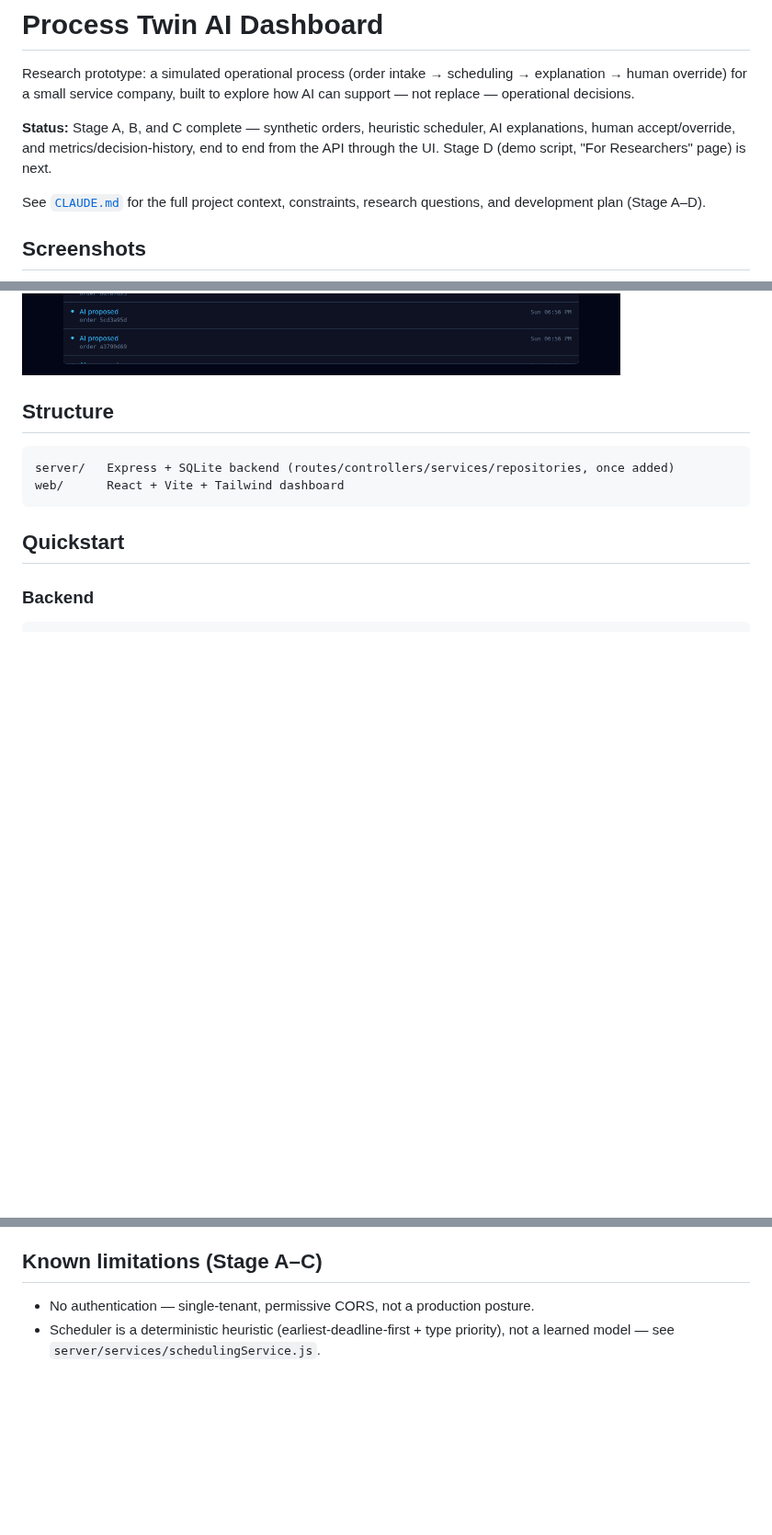
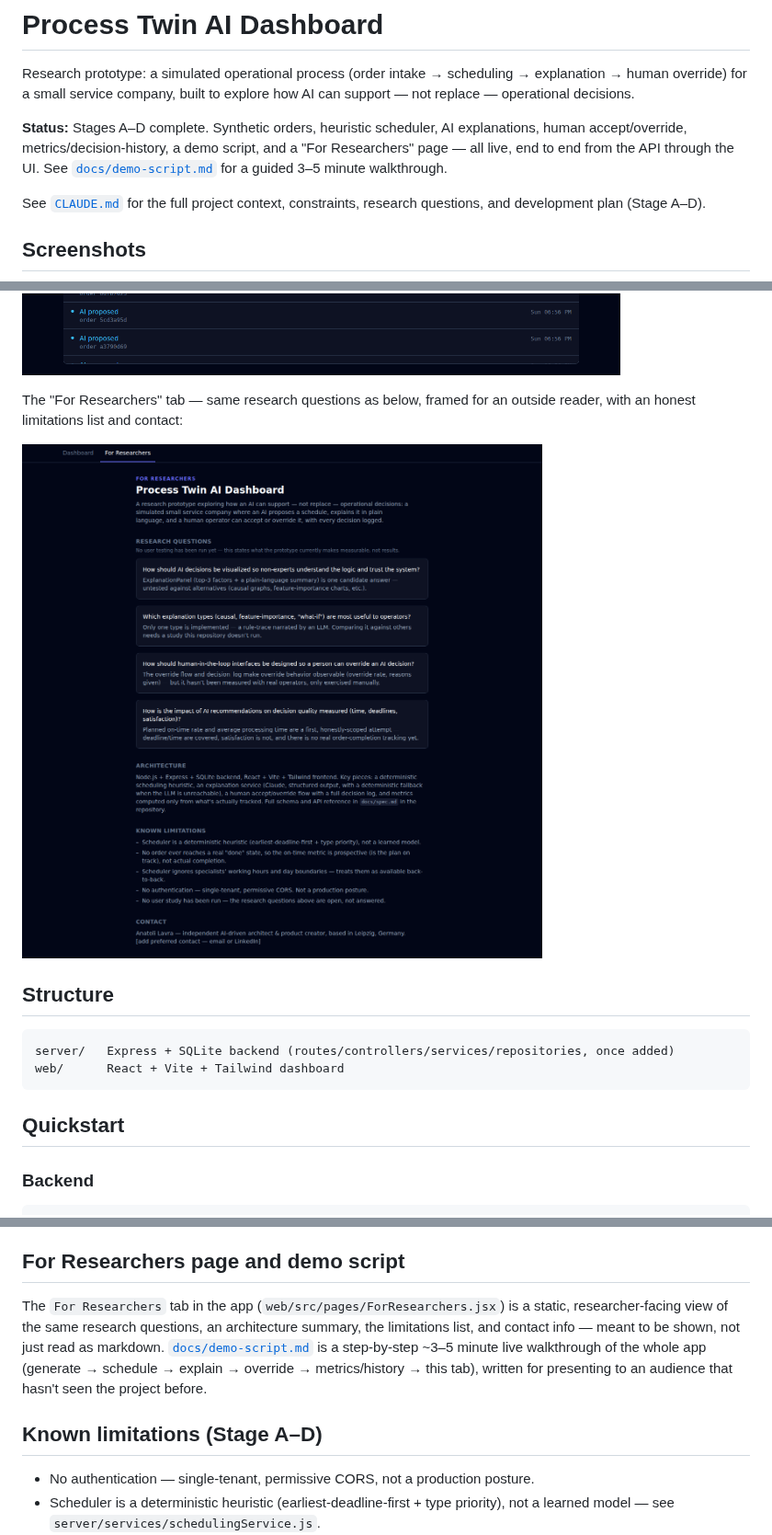
Before and after one commit to anatolilavra-droid/process-twin-ai-dashboard, a Markdown page: README.md, 3 parts joined by grey strips. Shown at 92% size. GitHub-like rendering; pictures changed too: docs/screenshots/for-researchers.png (added); blank space fills up the shorter version.

```diff
--- a/README.md
+++ b/README.md
@@ -2,7 +2,7 @@
 
 Research prototype: a simulated operational process (order intake → scheduling → explanation → human override) for a small service company, built to explore how AI can support — not replace — operational decisions.
 
-**Status:** Stage A, B, and C complete — synthetic orders, heuristic scheduler, AI explanations, human accept/override, and metrics/decision-history, end to end from the API through the UI. Stage D (demo script, "For Researchers" page) is next.
+**Status:** Stages A–D complete. Synthetic orders, heuristic scheduler, AI explanations, human accept/override, metrics/decision-history, a demo script, and a "For Researchers" page — all live, end to end from the API through the UI. See [`docs/demo-script.md`](docs/demo-script.md) for a guided 3–5 minute walkthrough.
 
 See [`CLAUDE.md`](./CLAUDE.md) for the full project context, constraints, research questions, and development plan (Stage A–D).
 
@@ -23,6 +23,10 @@ Overriding to a specialist whose type doesn't match the order's requirement —
 Metrics and decision history after a schedule run plus one accept and one override — note the metrics move (100% planned on-time, 10% override rate) and the history reads bottom-up as `AI proposed → Accepted` / `AI proposed → Overridden` with the operator's reason:
 
 ![Metrics tiles and decision history timeline](docs/screenshots/metrics-and-history.png)
+
+The "For Researchers" tab — same research questions as below, framed for an outside reader, with an honest limitations list and contact:
+
+![For Researchers page with research questions, architecture, and limitations](docs/screenshots/for-researchers.png)
 
 ## Structure
 
@@ -84,7 +88,11 @@ Requires `ANTHROPIC_API_KEY` in `server/.env`. Without it (or if the call fails
 
 `GET /api/metrics` returns three numbers, rendered as `MetricsPanel.jsx`: `plannedOnTimeRate`, `avgProcessingHours`, `overrideRate`. All three are `null` (never `0`) when there's no data yet, so an empty dashboard reads as "no data" rather than a misleading 0%. `plannedOnTimeRate` is named deliberately — it's whether the *current plan* meets each deadline, not whether work actually finished on time (see "Known limitations"). `HistoryTimeline.jsx` lists every `GET /api/decisions` entry, newest first, with the operator's reason where one was given.
 
-## Known limitations (Stage A–C)
+## For Researchers page and demo script
+
+The `For Researchers` tab in the app (`web/src/pages/ForResearchers.jsx`) is a static, researcher-facing view of the same research questions, an architecture summary, the limitations list, and contact info — meant to be shown, not just read as markdown. [`docs/demo-script.md`](docs/demo-script.md) is a step-by-step ~3–5 minute live walkthrough of the whole app (generate → schedule → explain → override → metrics/history → this tab), written for presenting to an audience that hasn't seen the project before.
+
+## Known limitations (Stage A–D)
 
 - No authentication — single-tenant, permissive CORS, not a production posture.
 - Scheduler is a deterministic heuristic (earliest-deadline-first + type priority), not a learned model — see `server/services/schedulingService.js`.
```
Also changed, not shown: CLAUDE.md (+1 -1 lines), docs/demo-script.md (added, +64 -0 lines), docs/spec.md (+6 -0 lines), 3 other files.
